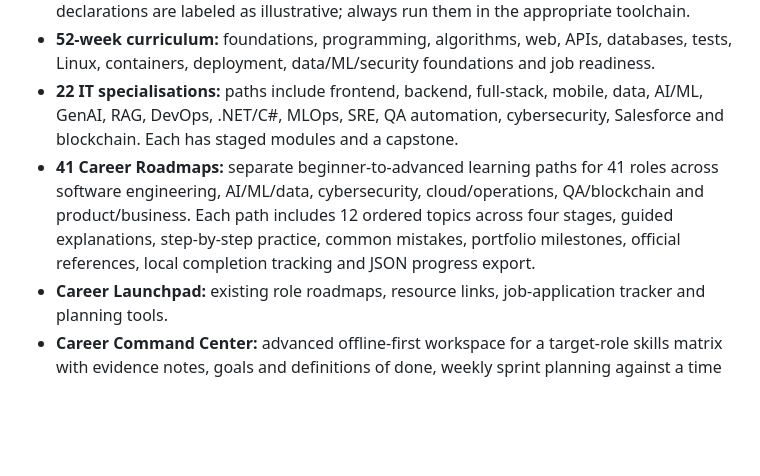
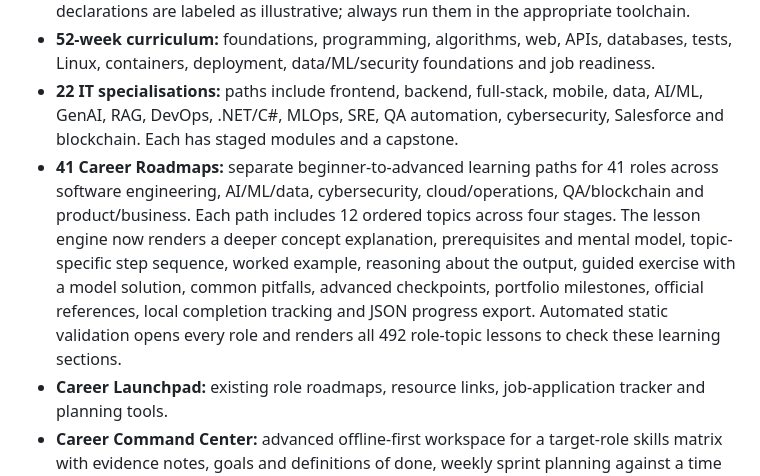
Before and after one commit to preethamofficial/carrier-guidence, a Markdown page: CodeAtlas_Website/README.md, the part around the change. Rendered like a GitHub page; blank space fills up the shorter version.

Commit message:
Document expanded lessons and 492-topic validation

```diff
--- a/CodeAtlas_Website/README.md
+++ b/CodeAtlas_Website/README.md
@@ -19,7 +19,7 @@ Open http://localhost:8000 and keep the terminal running. Use a local server rat
 - **Additional languages:** C, C++, PHP, Kotlin, Swift and Bash; each path now includes 16 topics, including missing subjects such as C preprocessor/macro safety, C++ move semantics, PHP REST APIs, Kotlin Flow, Swift ARC and Bash JSON automation. All existing language paths now expose a topic-specific study guide with prerequisites, concept breakdowns, worked examples, failure modes, edge cases, debugging checklists, real-world applications, production/security considerations, exercises, interview preparation and official documentation links. Snippets that depend on project setup or surrounding declarations are labeled as illustrative; always run them in the appropriate toolchain.
 - **52-week curriculum:** foundations, programming, algorithms, web, APIs, databases, tests, Linux, containers, deployment, data/ML/security foundations and job readiness.
 - **22 IT specialisations:** paths include frontend, backend, full-stack, mobile, data, AI/ML, GenAI, RAG, DevOps, .NET/C#, MLOps, SRE, QA automation, cybersecurity, Salesforce and blockchain. Each has staged modules and a capstone.
-- **41 Career Roadmaps:** separate beginner-to-advanced learning paths for 41 roles across software engineering, AI/ML/data, cybersecurity, cloud/operations, QA/blockchain and product/business. Each path includes 12 ordered topics across four stages, guided explanations, step-by-step practice, common mistakes, portfolio milestones, official references, local completion tracking and JSON progress export.
+- **41 Career Roadmaps:** separate beginner-to-advanced learning paths for 41 roles across software engineering, AI/ML/data, cybersecurity, cloud/operations, QA/blockchain and product/business. Each path includes 12 ordered topics across four stages. The lesson engine now renders a deeper concept explanation, prerequisites and mental model, topic-specific step sequence, worked example, reasoning about the output, guided exercise with a model solution, common pitfalls, advanced checkpoints, portfolio milestones, official references, local completion tracking and JSON progress export. Automated static validation opens every role and renders all 492 role-topic lessons to check these learning sections.
 - **Career Launchpad:** existing role roadmaps, resource links, job-application tracker and planning tools.
 - **Career Command Center:** advanced offline-first workspace for a target-role skills matrix with evidence notes, goals and definitions of done, weekly sprint planning against a time budget, portfolio project tracking, application pipeline, weekly retrospectives, and JSON backup/restore. It uses browser storage and transparent self-assessment; it does not call paid APIs or predict hiring outcomes.
 - **Career Studio:** directional career-fit quiz, local knowledge checks with explanations, role-specific interview question practice, on-device interview notes, editable cover-letter draft generator, official labour-market research links, a 30-day action plan and a personalized Career Growth Planner for eight role families. The planner compares self-declared demonstrated skills with a role checklist, creates a 30-day milestone plan, saves progress in local storage and exports a text copy; it is not an ATS score or hiring prediction.
```
